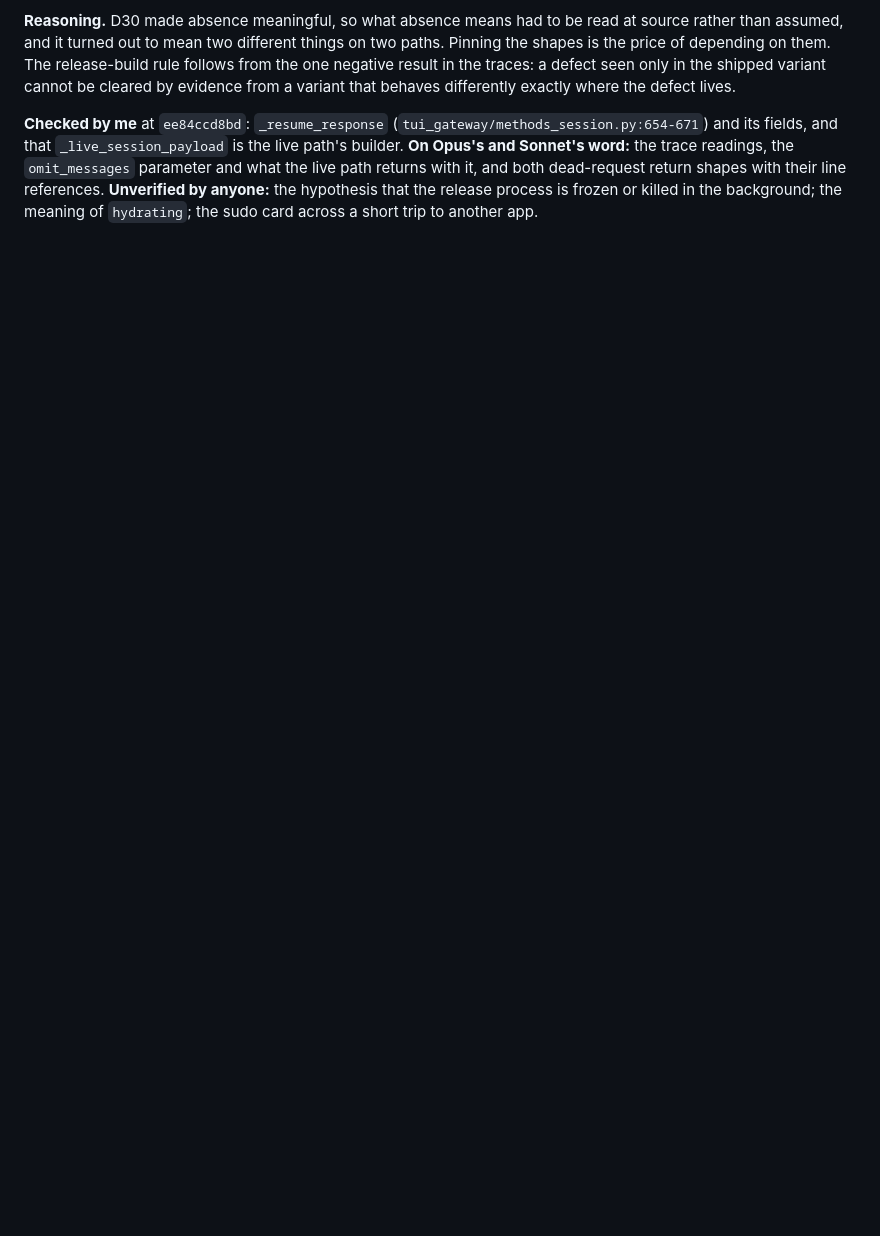
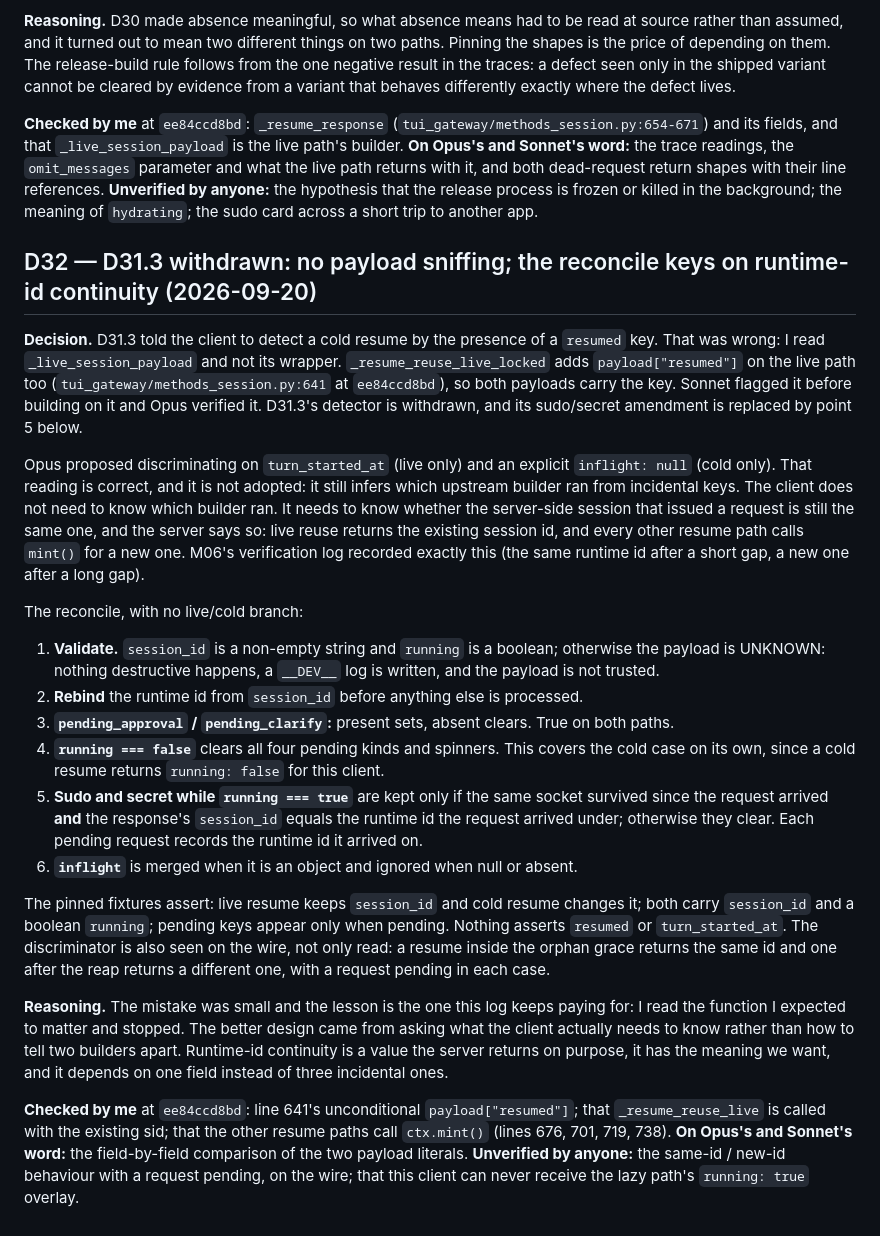
Before and after one commit to darth-modder/hermes-mobile-client, a Markdown page: project-planning/DECISIONS.md, the part around the change. Rendered like a GitHub page; blank space fills up the shorter version.

Commit message:
decide: land D32 — D31.3 withdrawn; the reconcile keys on runtime-id continuity, not payload sniffing
Both resume payloads carry `resumed` (the live wrapper adds it at
methods_session.py:641), so D31.3's cold-payload detector discriminated
nothing. Replaced by one reconcile with no live/cold branch: validate, rebind,
set-or-clear approval and clarify, clear all four when not running, and keep
sudo/secret only on a surviving socket whose session_id is unchanged. Live
reuse returns the existing sid; every other path mints a new one.

Co-Authored-By: Claude Fable 5.1 <noreply@anthropic.com>

```diff
--- a/project-planning/DECISIONS.md
+++ b/project-planning/DECISIONS.md
@@ -1228,3 +1228,54 @@ Sonnet's word:** the trace readings, the `omit_messages` parameter and what the
 with it, and both dead-request return shapes with their line references. **Unverified by
 anyone:** the hypothesis that the release process is frozen or killed in the background; the
 meaning of `hydrating`; the sudo card across a short trip to another app.
+
+## D32 — D31.3 withdrawn: no payload sniffing; the reconcile keys on runtime-id continuity (2026-09-20)
+
+**Decision.** D31.3 told the client to detect a cold resume by the presence of a `resumed` key.
+That was wrong: I read `_live_session_payload` and not its wrapper. `_resume_reuse_live_locked`
+adds `payload["resumed"]` on the live path too (`tui_gateway/methods_session.py:641` at
+`ee84ccd8bd`), so both payloads carry the key. Sonnet flagged it before building on it and Opus
+verified it. D31.3's detector is withdrawn, and its sudo/secret amendment is replaced by point 5
+below.
+
+Opus proposed discriminating on `turn_started_at` (live only) and an explicit `inflight: null`
+(cold only). That reading is correct, and it is not adopted: it still infers which upstream
+builder ran from incidental keys. The client does not need to know which builder ran. It needs
+to know whether the server-side session that issued a request is still the same one, and the
+server says so: live reuse returns the existing session id, and every other resume path calls
+`mint()` for a new one. M06's verification log recorded exactly this (the same runtime id after
+a short gap, a new one after a long gap).
+
+The reconcile, with no live/cold branch:
+
+1. **Validate.** `session_id` is a non-empty string and `running` is a boolean; otherwise the
+   payload is UNKNOWN: nothing destructive happens, a `__DEV__` log is written, and the payload
+   is not trusted.
+2. **Rebind** the runtime id from `session_id` before anything else is processed.
+3. **`pending_approval` / `pending_clarify`:** present sets, absent clears. True on both paths.
+4. **`running === false`** clears all four pending kinds and spinners. This covers the cold case
+   on its own, since a cold resume returns `running: false` for this client.
+5. **Sudo and secret while `running === true`** are kept only if the same socket survived since
+   the request arrived **and** the response's `session_id` equals the runtime id the request
+   arrived under; otherwise they clear. Each pending request records the runtime id it arrived
+   on.
+6. **`inflight`** is merged when it is an object and ignored when null or absent.
+
+The pinned fixtures assert: live resume keeps `session_id` and cold resume changes it; both carry
+`session_id` and a boolean `running`; pending keys appear only when pending. Nothing asserts
+`resumed` or `turn_started_at`. The discriminator is also seen on the wire, not only read: a
+resume inside the orphan grace returns the same id and one after the reap returns a different
+one, with a request pending in each case.
+
+**Reasoning.** The mistake was small and the lesson is the one this log keeps paying for: I read
+the function I expected to matter and stopped. The better design came from asking what the
+client actually needs to know rather than how to tell two builders apart. Runtime-id continuity
+is a value the server returns on purpose, it has the meaning we want, and it depends on one
+field instead of three incidental ones.
+
+**Checked by me** at `ee84ccd8bd`: line 641's unconditional `payload["resumed"]`; that
+`_resume_reuse_live` is called with the existing sid; that the other resume paths call
+`ctx.mint()` (lines 676, 701, 719, 738). **On Opus's and Sonnet's word:** the field-by-field
+comparison of the two payload literals. **Unverified by anyone:** the same-id / new-id behaviour
+with a request pending, on the wire; that this client can never receive the lazy path's
+`running: true` overlay.
```
